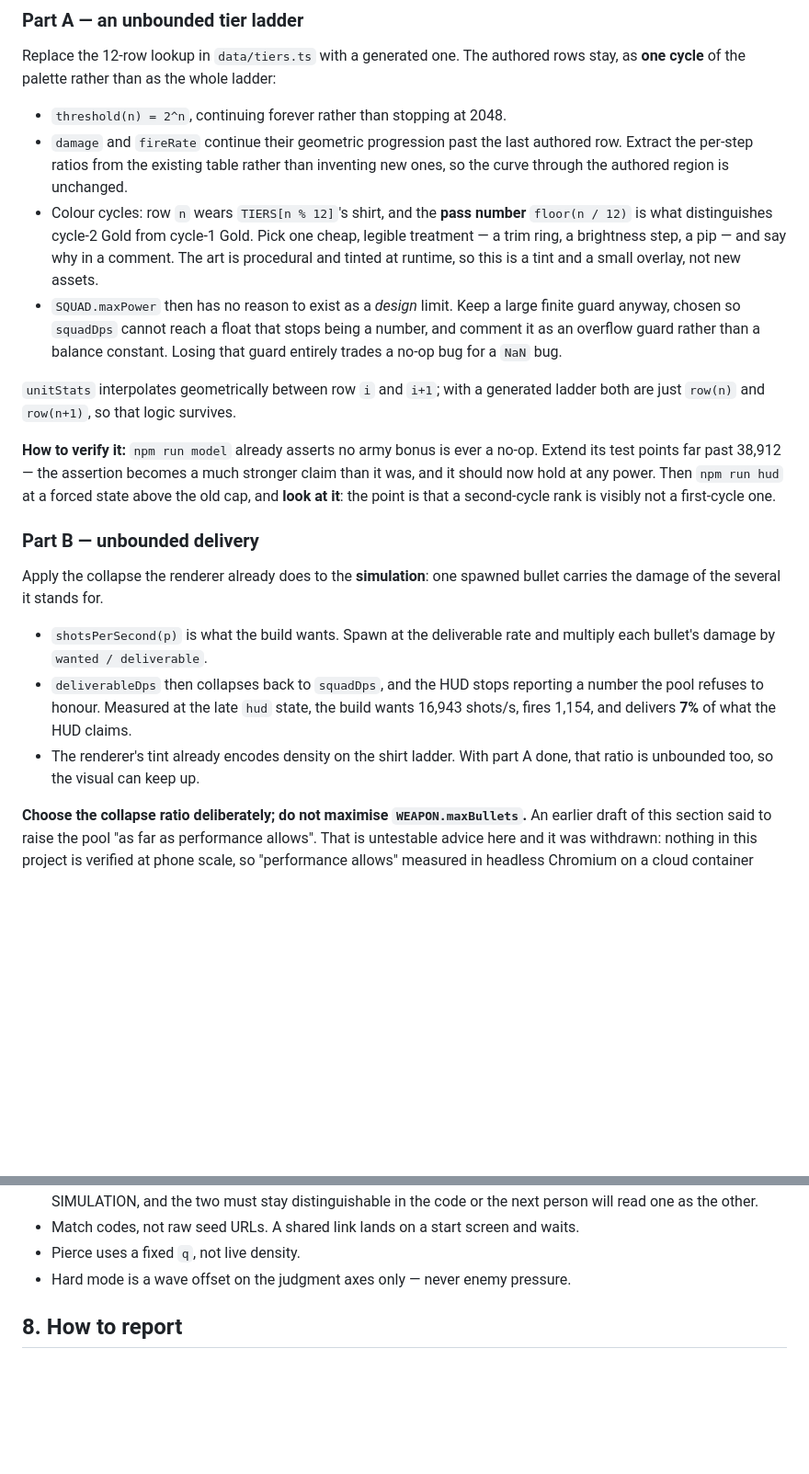
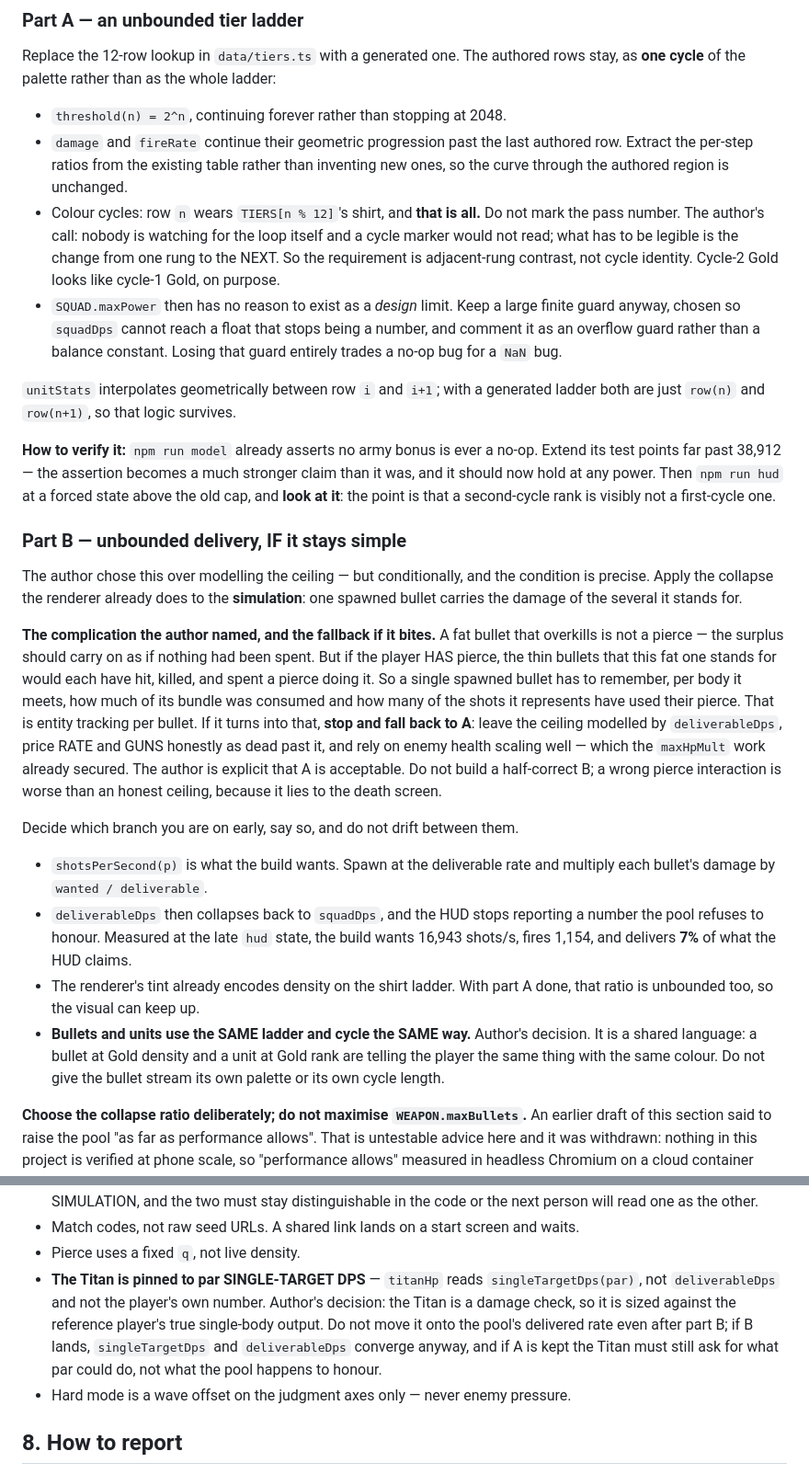
Before and after one commit to brhkim/sidequests, a Markdown page: shooter_ad/RESTART.md, 2 parts joined by grey strips. Shown at 92% size. Drawn GitHub-style; blank space fills up the shorter version.

Commit message:
shooter_ad: fold the author's answers into the palette plan
Four decisions from the author, recorded so the next session inherits them as
settled rather than re-asking:

Part B is now conditional with a named fallback. The author chose collapsing
delivery into the simulation over modelling the ceiling, but only if it stays
simple, and named exactly where it stops being simple: a fat bullet that
overkills is not a pierce, yet the thin shots it stands for would each have
killed and spent one, so a single bullet has to track per body how much of its
bundle was consumed and how many represented shots have used their pierce. If it
comes to entity tracking per bullet, fall back to A - keep deliverableDps, price
RATE and GUNS honestly as dead past the ceiling, rely on the enemy health scaling
already secured. A half-correct B lies to the death screen; an honest ceiling
does not.

Bullets and units share one ladder and cycle the same way. A Gold-density bullet
and a Gold-rank unit say the same thing in the same colour.

No pass-number marker on the cycling ladder. Nobody watches for the loop itself
and a cycle marker would not read; what must be legible is the change from one
rung to the next. Cycle-2 Gold looks like cycle-1 Gold, deliberately.

The Titan stays pinned to par single-target DPS - which is already how titanHp
is written - and is now in the settled list so it is not moved onto the pool's
delivered rate. The Titan is a damage check against the reference player, not
against what the pool happens to honour.

Two further answers arrived without their questions in this session and are
deliberately NOT recorded until the questions are recovered: a value of 300 for
an unnamed constant, and two confirmations about something starting equal to par.
Guessing them into a document future sessions treat as authoritative is the
wrong failure.

Handoff only; no code changes.

Co-Authored-By: Claude Fable 5.1 <noreply@anthropic.com>
Claude-Session: https://claude.ai/code/session_018jY43fgQRuuKwHXayKnM6x

```diff
--- a/shooter_ad/RESTART.md
+++ b/shooter_ad/RESTART.md
@@ -85,11 +85,11 @@ rows stay, as **one cycle** of the palette rather than as the whole ladder:
 - `damage` and `fireRate` continue their geometric progression past the last
   authored row. Extract the per-step ratios from the existing table rather than
   inventing new ones, so the curve through the authored region is unchanged.
-- Colour cycles: row `n` wears `TIERS[n % 12]`'s shirt, and the **pass number**
-  `floor(n / 12)` is what distinguishes cycle-2 Gold from cycle-1 Gold. Pick one
-  cheap, legible treatment — a trim ring, a brightness step, a pip — and say why
-  in a comment. The art is procedural and tinted at runtime, so this is a tint
-  and a small overlay, not new assets.
+- Colour cycles: row `n` wears `TIERS[n % 12]`'s shirt, and **that is all.** Do
+  not mark the pass number. The author's call: nobody is watching for the loop
+  itself and a cycle marker would not read; what has to be legible is the change
+  from one rung to the NEXT. So the requirement is adjacent-rung contrast, not
+  cycle identity. Cycle-2 Gold looks like cycle-1 Gold, on purpose.
 - `SQUAD.maxPower` then has no reason to exist as a *design* limit. Keep a large
   finite guard anyway, chosen so `squadDps` cannot reach a float that stops
   being a number, and comment it as an overflow guard rather than a balance
@@ -104,10 +104,27 @@ stronger claim than it was, and it should now hold at any power. Then
 `npm run hud` at a forced state above the old cap, and **look at it**: the point
 is that a second-cycle rank is visibly not a first-cycle one.
 
-### Part B — unbounded delivery
+### Part B — unbounded delivery, IF it stays simple
 
-Apply the collapse the renderer already does to the **simulation**: one spawned
-bullet carries the damage of the several it stands for.
+The author chose this over modelling the ceiling — but conditionally, and the
+condition is precise. Apply the collapse the renderer already does to the
+**simulation**: one spawned bullet carries the damage of the several it stands
+for.
+
+**The complication the author named, and the fallback if it bites.** A fat
+bullet that overkills is not a pierce — the surplus should carry on as if
+nothing had been spent. But if the player HAS pierce, the thin bullets that this
+fat one stands for would each have hit, killed, and spent a pierce doing it. So a
+single spawned bullet has to remember, per body it meets, how much of its bundle
+was consumed and how many of the shots it represents have used their pierce.
+That is entity tracking per bullet. If it turns into that, **stop and fall back
+to A**: leave the ceiling modelled by `deliverableDps`, price RATE and GUNS
+honestly as dead past it, and rely on enemy health scaling well — which the
+`maxHpMult` work already secured. The author is explicit that A is acceptable.
+Do not build a half-correct B; a wrong pierce interaction is worse than an
+honest ceiling, because it lies to the death screen.
+
+Decide which branch you are on early, say so, and do not drift between them.
 
 - `shotsPerSecond(p)` is what the build wants. Spawn at the deliverable rate and
   multiply each bullet's damage by `wanted / deliverable`.
@@ -117,6 +134,10 @@ bullet carries the damage of the several it stands for.
   what the HUD claims.
 - The renderer's tint already encodes density on the shirt ladder. With part A
   done, that ratio is unbounded too, so the visual can keep up.
+- **Bullets and units use the SAME ladder and cycle the SAME way.** Author's
+  decision. It is a shared language: a bullet at Gold density and a unit at Gold
+  rank are telling the player the same thing with the same colour. Do not give
+  the bullet stream its own palette or its own cycle length.
 
 **Choose the collapse ratio deliberately; do not maximise `WEAPON.maxBullets`.**
 An earlier draft of this section said to raise the pool "as far as performance
@@ -250,6 +271,13 @@ OFFERS and fails if it lands inside a run anyone would play.
   the code or the next person will read one as the other.
 - Match codes, not raw seed URLs. A shared link lands on a start screen and waits.
 - Pierce uses a fixed `q`, not live density.
+- **The Titan is pinned to par SINGLE-TARGET DPS** — `titanHp` reads
+  `singleTargetDps(par)`, not `deliverableDps` and not the player's own number.
+  Author's decision: the Titan is a damage check, so it is sized against the
+  reference player's true single-body output. Do not move it onto the pool's
+  delivered rate even after part B; if B lands, `singleTargetDps` and
+  `deliverableDps` converge anyway, and if A is kept the Titan must still ask
+  for what par could do, not what the pool happens to honour.
 - Hard mode is a wave offset on the judgment axes only — never enemy pressure.
 
 ## 8. How to report
```
